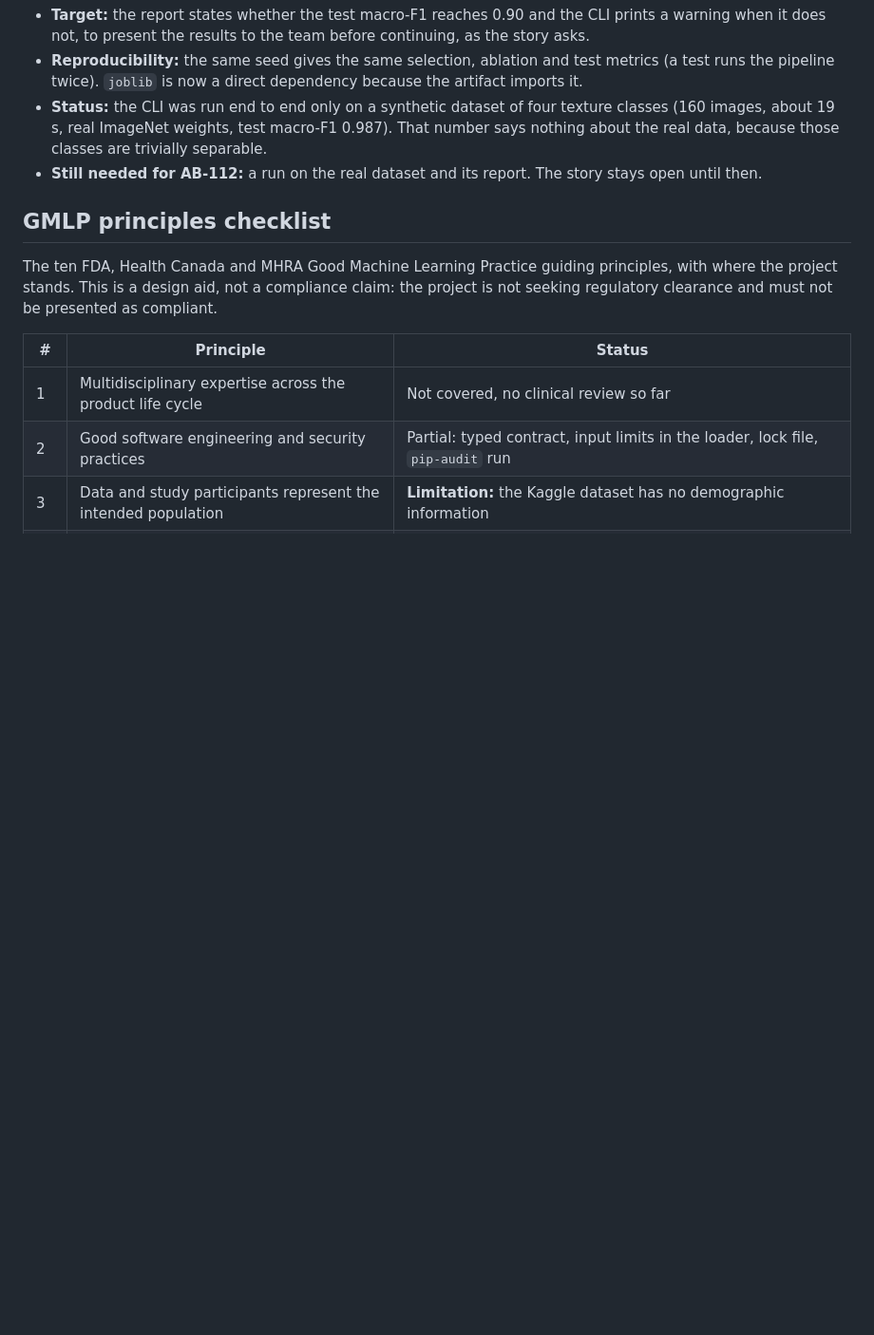
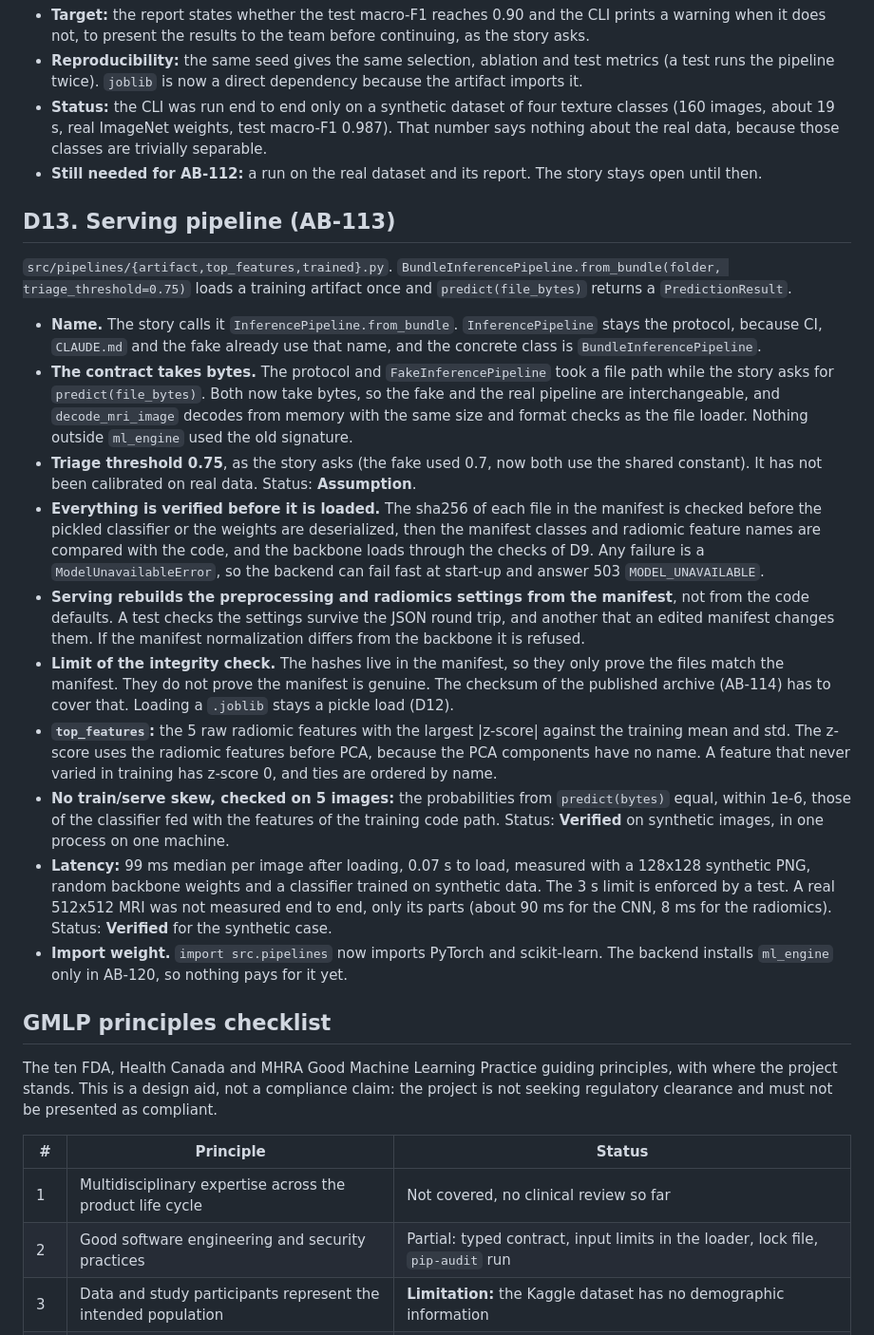
Before and after one commit to Juanpacol/Tumor-Classification-App, a Markdown page: docs/ml-engine/decisions.md, the part around the change. Shown at 95% size. Drawn GitHub-style; blank space fills up the shorter version.

Commit message:
AB-113: docs(ml_engine): document the serving pipeline decisions
Co-Authored-By: Claude Sonnet 5.5 <noreply@anthropic.com>

```diff
--- a/docs/ml-engine/decisions.md
+++ b/docs/ml-engine/decisions.md
@@ -136,6 +136,21 @@ Open items:
 - **Status:** the CLI was run end to end only on a synthetic dataset of four texture classes (160 images, about 19 s, real ImageNet weights, test macro-F1 0.987). That number says nothing about the real data, because those classes are trivially separable.
 - **Still needed for AB-112:** a run on the real dataset and its report. The story stays open until then.
 
+## D13. Serving pipeline (AB-113)
+
+`src/pipelines/{artifact,top_features,trained}.py`. `BundleInferencePipeline.from_bundle(folder, triage_threshold=0.75)` loads a training artifact once and `predict(file_bytes)` returns a `PredictionResult`.
+
+- **Name.** The story calls it `InferencePipeline.from_bundle`. `InferencePipeline` stays the protocol, because CI, `CLAUDE.md` and the fake already use that name, and the concrete class is `BundleInferencePipeline`.
+- **The contract takes bytes.** The protocol and `FakeInferencePipeline` took a file path while the story asks for `predict(file_bytes)`. Both now take bytes, so the fake and the real pipeline are interchangeable, and `decode_mri_image` decodes from memory with the same size and format checks as the file loader. Nothing outside `ml_engine` used the old signature.
+- **Triage threshold 0.75**, as the story asks (the fake used 0.7, now both use the shared constant). It has not been calibrated on real data. Status: **Assumption**.
+- **Everything is verified before it is loaded.** The sha256 of each file in the manifest is checked before the pickled classifier or the weights are deserialized, then the manifest classes and radiomic feature names are compared with the code, and the backbone loads through the checks of D9. Any failure is a `ModelUnavailableError`, so the backend can fail fast at start-up and answer 503 `MODEL_UNAVAILABLE`.
+- **Serving rebuilds the preprocessing and radiomics settings from the manifest**, not from the code defaults. A test checks the settings survive the JSON round trip, and another that an edited manifest changes them. If the manifest normalization differs from the backbone it is refused.
+- **Limit of the integrity check.** The hashes live in the manifest, so they only prove the files match the manifest. They do not prove the manifest is genuine. The checksum of the published archive (AB-114) has to cover that. Loading a `.joblib` stays a pickle load (D12).
+- **`top_features`:** the 5 raw radiomic features with the largest |z-score| against the training mean and std. The z-score uses the radiomic features before PCA, because the PCA components have no name. A feature that never varied in training has z-score 0, and ties are ordered by name.
+- **No train/serve skew, checked on 5 images:** the probabilities from `predict(bytes)` equal, within 1e-6, those of the classifier fed with the features of the training code path. Status: **Verified** on synthetic images, in one process on one machine.
+- **Latency:** 99 ms median per image after loading, 0.07 s to load, measured with a 128x128 synthetic PNG, random backbone weights and a classifier trained on synthetic data. The 3 s limit is enforced by a test. A real 512x512 MRI was not measured end to end, only its parts (about 90 ms for the CNN, 8 ms for the radiomics). Status: **Verified** for the synthetic case.
+- **Import weight.** `import src.pipelines` now imports PyTorch and scikit-learn. The backend installs `ml_engine` only in AB-120, so nothing pays for it yet.
+
 ## GMLP principles checklist
 
 The ten FDA, Health Canada and MHRA Good Machine Learning Practice guiding principles, with where the project stands. This is a design aid, not a compliance claim: the project is not seeking regulatory clearance and must not be presented as compliant.
```
Also changed, not shown: docs/ml-engine/status.md (+2 -2 lines).
